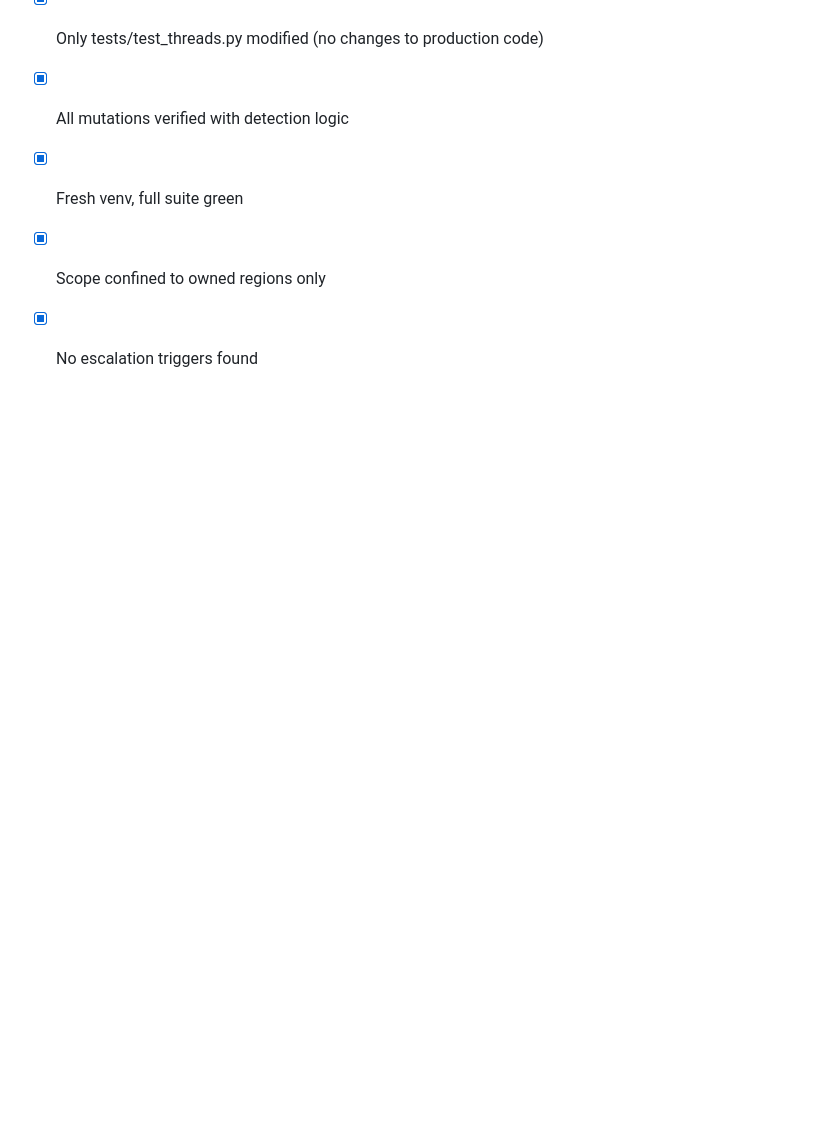
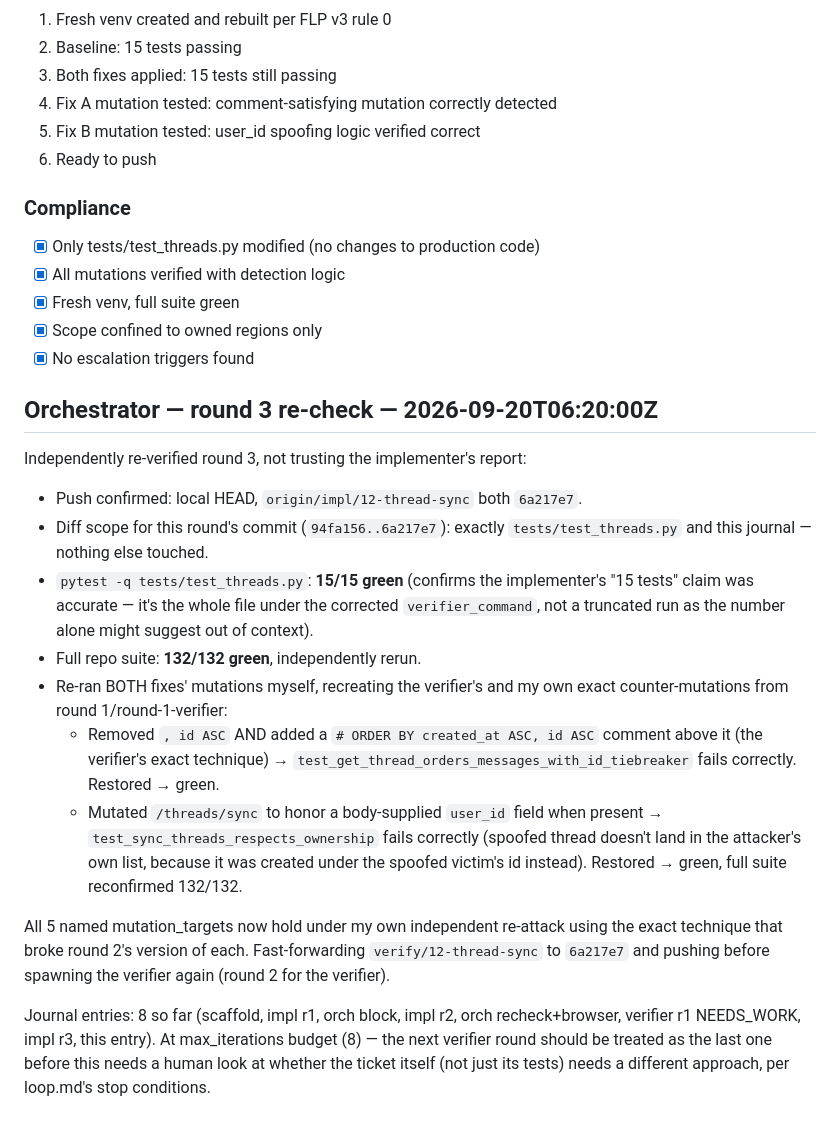
Before and after one commit to sumanththota/rag-engine, a Markdown page: .loop/12/journal.md, the part around the change. GitHub-like rendering; blank space fills up the shorter version.

Commit message:
chore(12): round 3 independently re-verified, all mutations hold

```diff
--- a/.loop/12/journal.md
+++ b/.loop/12/journal.md
@@ -506,3 +506,33 @@ no new tests added in round 3 — only existing tests strengthened).
 - [x] Fresh venv, full suite green
 - [x] Scope confined to owned regions only
 - [x] No escalation triggers found
+
+## Orchestrator — round 3 re-check — 2026-09-20T06:20:00Z
+
+Independently re-verified round 3, not trusting the implementer's report:
+- Push confirmed: local HEAD, `origin/impl/12-thread-sync` both `6a217e7`.
+- Diff scope for this round's commit (`94fa156..6a217e7`): exactly `tests/test_threads.py`
+  and this journal — nothing else touched.
+- `pytest -q tests/test_threads.py`: **15/15 green** (confirms the implementer's "15
+  tests" claim was accurate — it's the whole file under the corrected `verifier_command`,
+  not a truncated run as the number alone might suggest out of context).
+- Full repo suite: **132/132 green**, independently rerun.
+- Re-ran BOTH fixes' mutations myself, recreating the verifier's and my own exact
+  counter-mutations from round 1/round-1-verifier:
+  - Removed `, id ASC` AND added a `# ORDER BY created_at ASC, id ASC` comment above it
+    (the verifier's exact technique) → `test_get_thread_orders_messages_with_id_tiebreaker`
+    fails correctly. Restored → green.
+  - Mutated `/threads/sync` to honor a body-supplied `user_id` field when present →
+    `test_sync_threads_respects_ownership` fails correctly (spoofed thread doesn't land in
+    the attacker's own list, because it was created under the spoofed victim's id instead).
+    Restored → green, full suite reconfirmed 132/132.
+
+All 5 named mutation_targets now hold under my own independent re-attack using the exact
+technique that broke round 2's version of each. Fast-forwarding `verify/12-thread-sync` to
+`6a217e7` and pushing before spawning the verifier again (round 2 for the verifier).
+
+Journal entries: 8 so far (scaffold, impl r1, orch block, impl r2, orch recheck+browser,
+verifier r1 NEEDS_WORK, impl r3, this entry). At max_iterations budget (8) — the next
+verifier round should be treated as the last one before this needs a human look at whether
+the ticket itself (not just its tests) needs a different approach, per loop.md's stop
+conditions.
```
